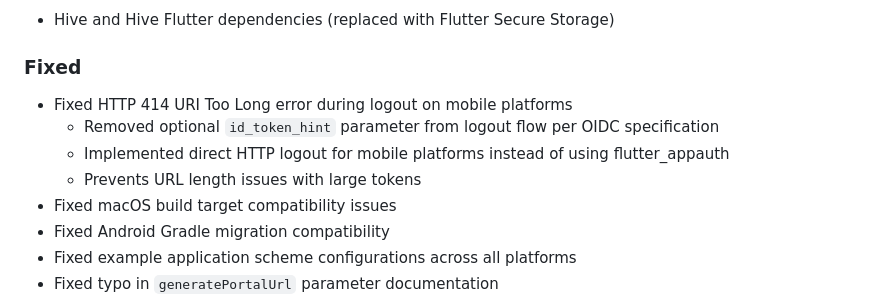
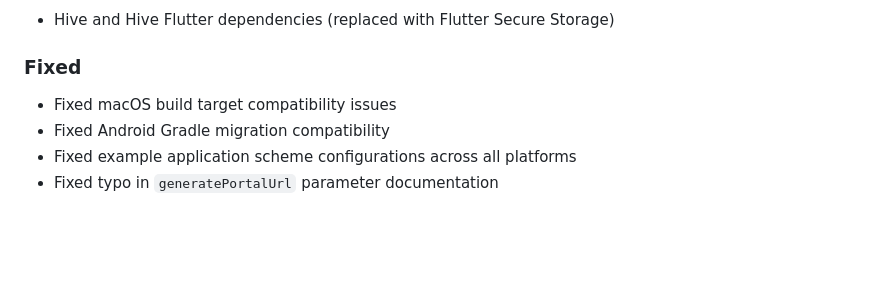
Before and after one commit to kinde-oss/kinde-flutter-sdk, a Markdown page: CHANGELOG.md, the part around the change. Drawn GitHub-style; blank space fills up the shorter version.

Commit message:
removed id_token_hint note as it was reverted

```diff
--- a/CHANGELOG.md
+++ b/CHANGELOG.md
@@ -88,10 +88,6 @@
 
 ### Fixed
 
-- Fixed HTTP 414 URI Too Long error during logout on mobile platforms
-  - Removed optional `id_token_hint` parameter from logout flow per OIDC specification
-  - Implemented direct HTTP logout for mobile platforms instead of using flutter_appauth
-  - Prevents URL length issues with large tokens
 - Fixed macOS build target compatibility issues
 - Fixed Android Gradle migration compatibility
 - Fixed example application scheme configurations across all platforms
```
